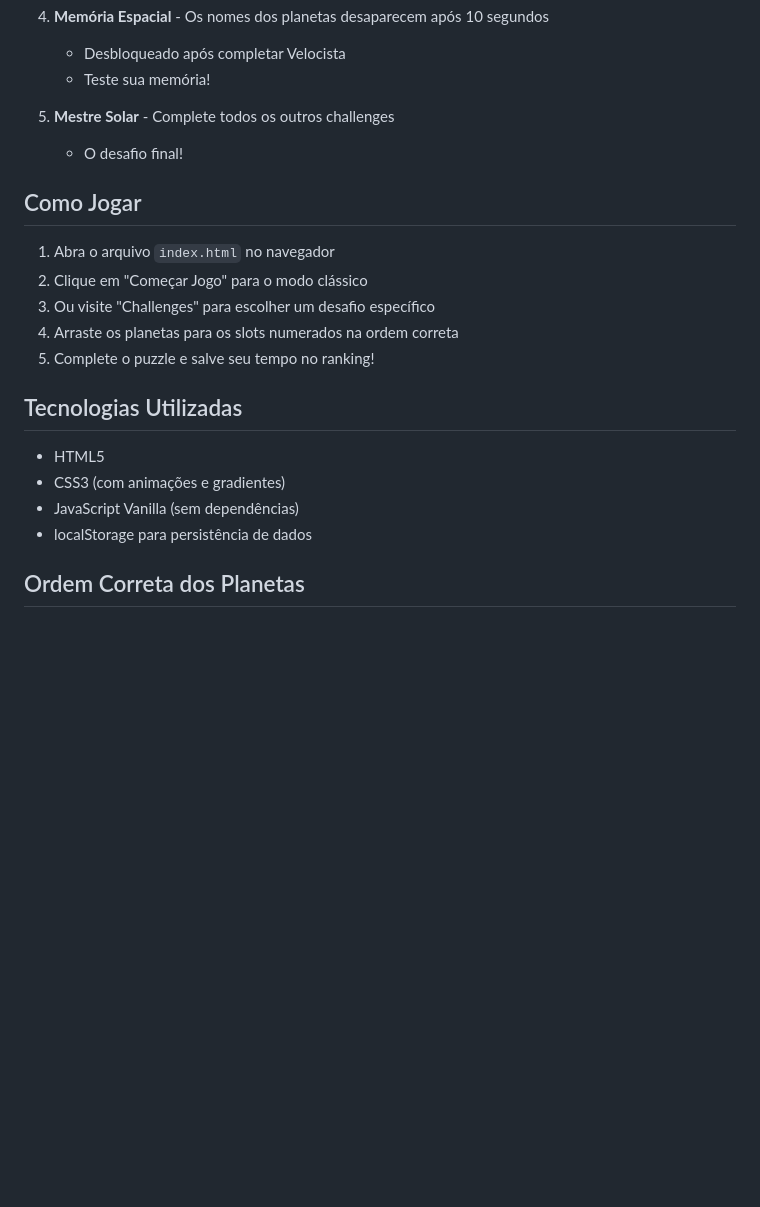
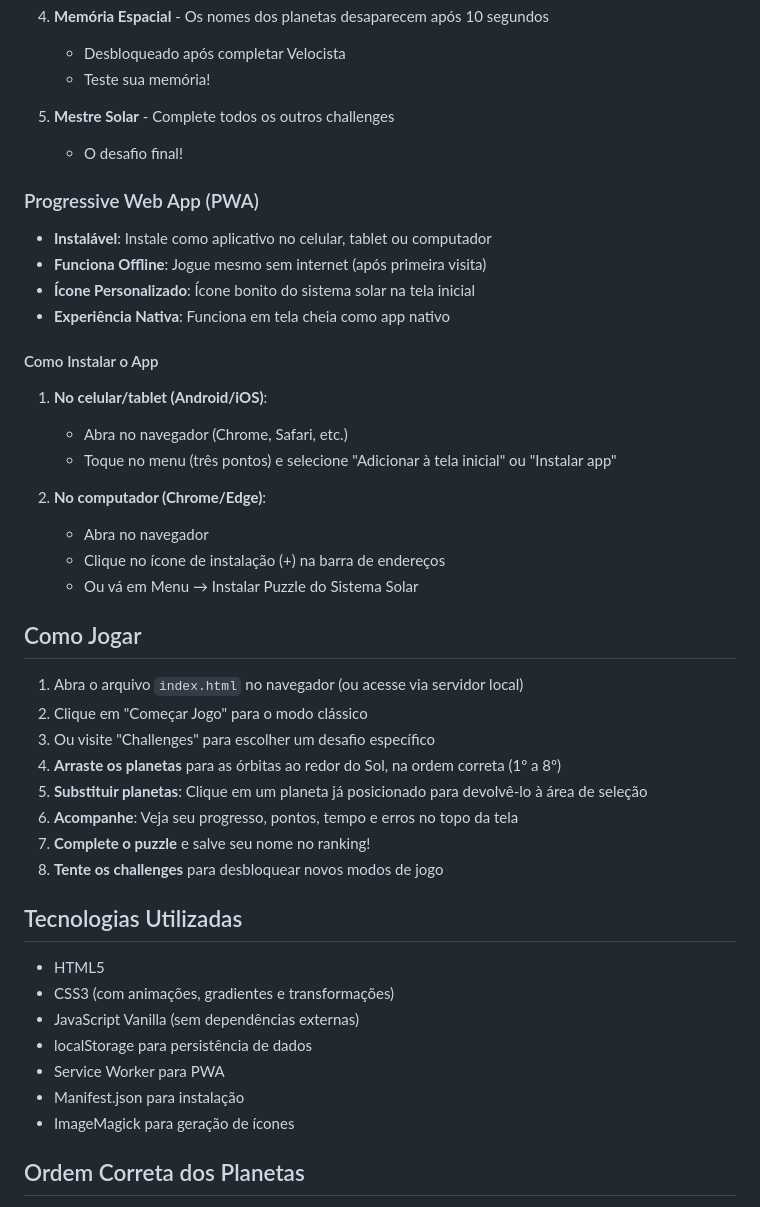
Before and after one commit to augustocbx/puzzle-solar, a Markdown page: README.md, the part around one of its changes. Drawn GitHub-style; blank space fills up the shorter version.

```diff
--- a/README.md
+++ b/README.md
@@ -43,20 +52,42 @@ Os alunos precisam organizar os 8 planetas do nosso Sistema Solar na ordem corre
 5. **Mestre Solar** - Complete todos os outros challenges
    - O desafio final!
 
+### Progressive Web App (PWA)
+- **Instalável**: Instale como aplicativo no celular, tablet ou computador
+- **Funciona Offline**: Jogue mesmo sem internet (após primeira visita)
+- **Ícone Personalizado**: Ícone bonito do sistema solar na tela inicial
+- **Experiência Nativa**: Funciona em tela cheia como app nativo
+
+#### Como Instalar o App
+1. **No celular/tablet (Android/iOS)**:
+   - Abra no navegador (Chrome, Safari, etc.)
+   - Toque no menu (três pontos) e selecione "Adicionar à tela inicial" ou "Instalar app"
+
+2. **No computador (Chrome/Edge)**:
+   - Abra no navegador
+   - Clique no ícone de instalação (+) na barra de endereços
+   - Ou vá em Menu → Instalar Puzzle do Sistema Solar
+
 ## Como Jogar
 
-1. Abra o arquivo `index.html` no navegador
+1. Abra o arquivo `index.html` no navegador (ou acesse via servidor local)
 2. Clique em "Começar Jogo" para o modo clássico
 3. Ou visite "Challenges" para escolher um desafio específico
-4. Arraste os planetas para os slots numerados na ordem correta
-5. Complete o puzzle e salve seu tempo no ranking!
+4. **Arraste os planetas** para as órbitas ao redor do Sol, na ordem correta (1º a 8º)
+5. **Substituir planetas**: Clique em um planeta já posicionado para devolvê-lo à área de seleção
+6. **Acompanhe**: Veja seu progresso, pontos, tempo e erros no topo da tela
+7. **Complete o puzzle** e salve seu nome no ranking!
+8. **Tente os challenges** para desbloquear novos modos de jogo
 
 ## Tecnologias Utilizadas
 
 - HTML5
-- CSS3 (com animações e gradientes)
-- JavaScript Vanilla (sem dependências)
+- CSS3 (com animações, gradientes e transformações)
+- JavaScript Vanilla (sem dependências externas)
 - localStorage para persistência de dados
+- Service Worker para PWA
+- Manifest.json para instalação
+- ImageMagick para geração de ícones
 
 ## Ordem Correta dos Planetas
 
```
Also changed, not shown: other parts of README.md (+54 -16 lines).
